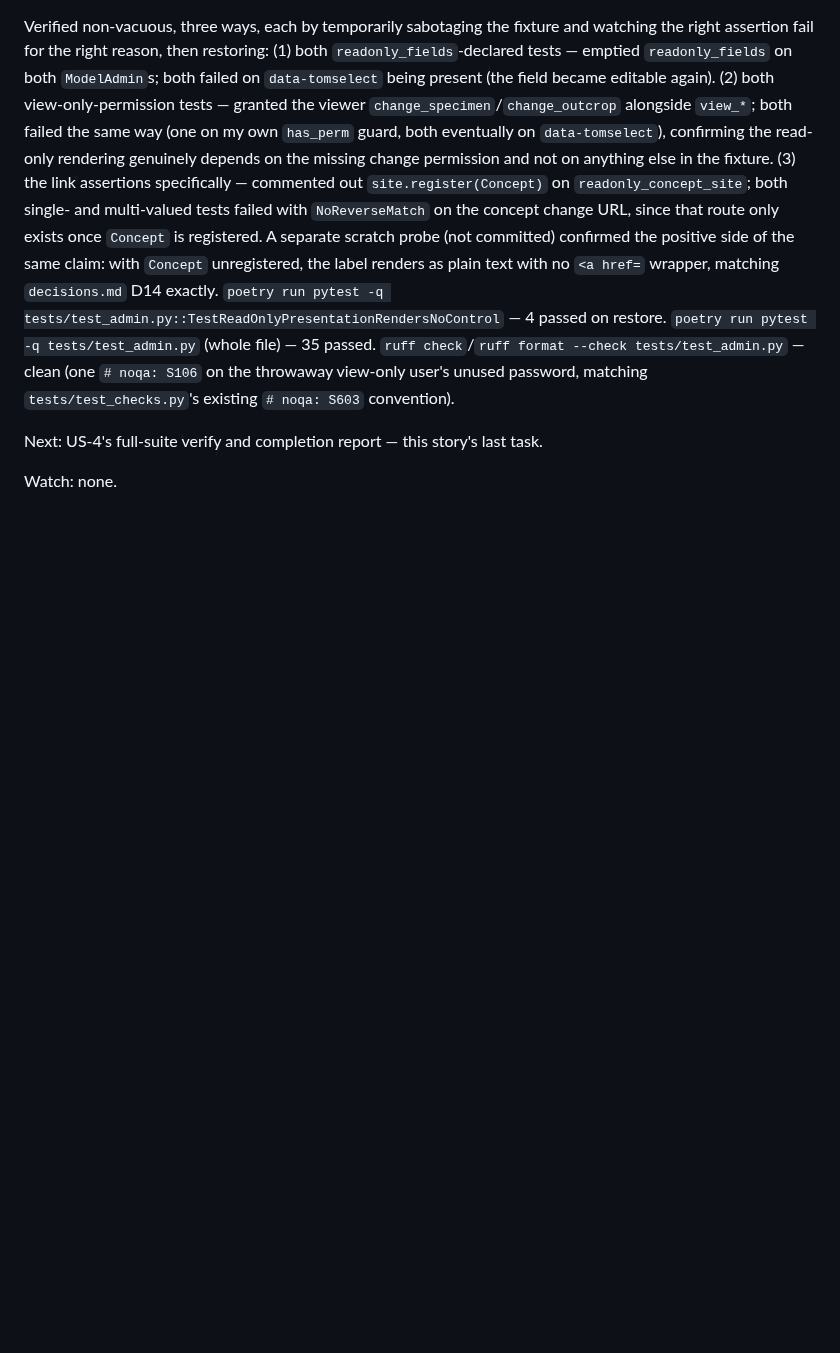
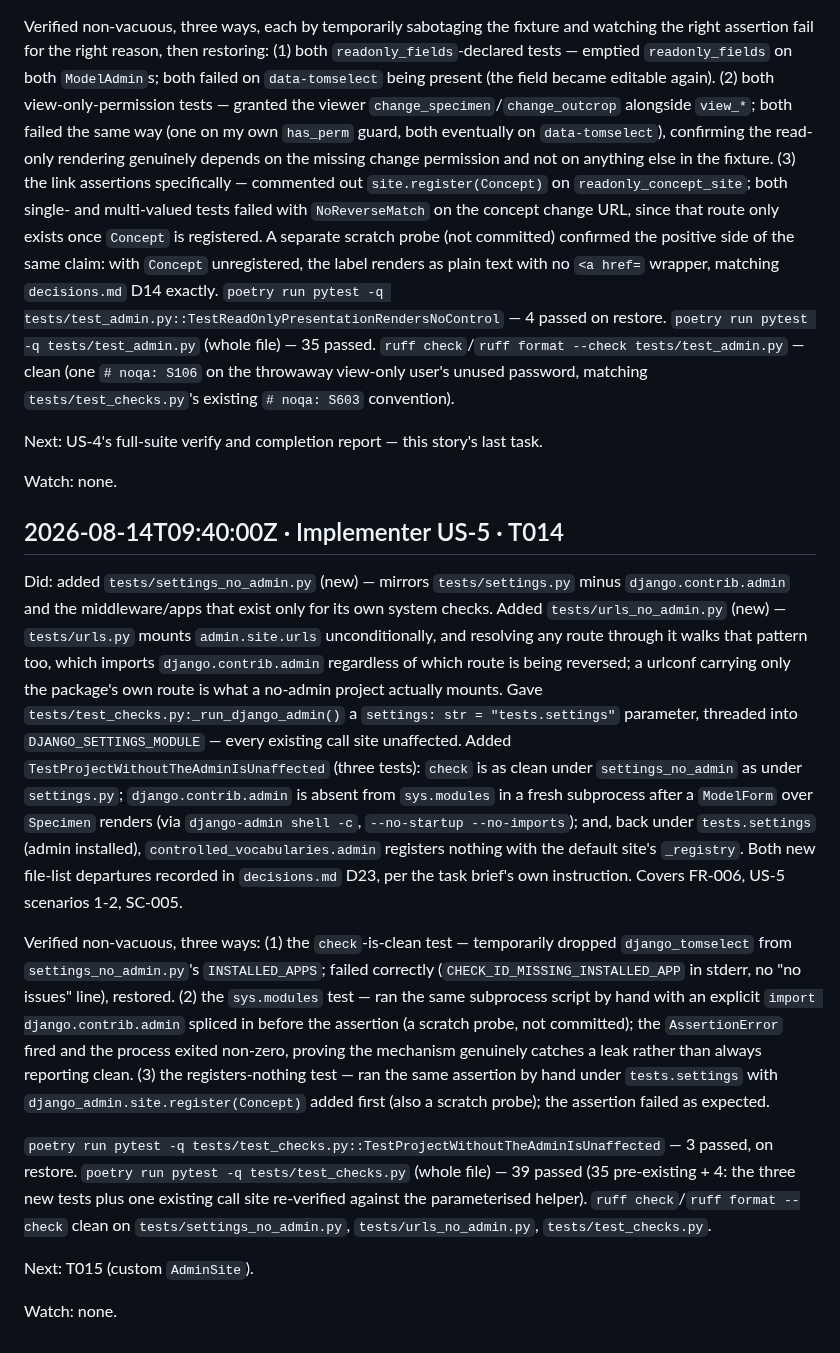
Before and after one commit to SamuelJennings/django-controlled-vocabularies, a Markdown page: specs/012-concept-selection-in-the-admin/progress.md, the part around the change. Drawn GitHub-style; blank space fills up the shorter version.

Commit message:
T014: record the progress.md entry
Missed in the T014 commit itself; adds the Did/Verified/Next entry for that task.

```diff
--- a/specs/012-concept-selection-in-the-admin/progress.md
+++ b/specs/012-concept-selection-in-the-admin/progress.md
@@ -382,3 +382,42 @@ unused password, matching `tests/test_checks.py`'s existing `# noqa: S603` conve
 Next: US-4's full-suite verify and completion report — this story's last task.
 
 Watch: none.
+
+## 2026-08-14T09:40:00Z · Implementer US-5 · T014
+
+Did: added `tests/settings_no_admin.py` (new) — mirrors `tests/settings.py` minus
+`django.contrib.admin` and the middleware/apps that exist only for its own system checks.
+Added `tests/urls_no_admin.py` (new) — `tests/urls.py` mounts `admin.site.urls`
+unconditionally, and resolving any route through it walks that pattern too, which imports
+`django.contrib.admin` regardless of which route is being reversed; a urlconf carrying only
+the package's own route is what a no-admin project actually mounts. Gave
+`tests/test_checks.py:_run_django_admin()` a `settings: str = "tests.settings"` parameter,
+threaded into `DJANGO_SETTINGS_MODULE` — every existing call site unaffected. Added
+`TestProjectWithoutTheAdminIsUnaffected` (three tests): `check` is as clean under
+`settings_no_admin` as under `settings.py`; `django.contrib.admin` is absent from
+`sys.modules` in a fresh subprocess after a `ModelForm` over `Specimen` renders (via
+`django-admin shell -c`, `--no-startup --no-imports`); and, back under `tests.settings`
+(admin installed), `controlled_vocabularies.admin` registers nothing with the default site's
+`_registry`. Both new file-list departures recorded in `decisions.md` D23, per the task
+brief's own instruction. Covers FR-006, US-5 scenarios 1-2, SC-005.
+
+Verified non-vacuous, three ways: (1) the `check`-is-clean test — temporarily dropped
+`django_tomselect` from `settings_no_admin.py`'s `INSTALLED_APPS`; failed correctly
+(`CHECK_ID_MISSING_INSTALLED_APP` in stderr, no "no issues" line), restored. (2) the
+`sys.modules` test — ran the same subprocess script by hand with an explicit
+`import django.contrib.admin` spliced in before the assertion (a scratch probe, not
+committed); the `AssertionError` fired and the process exited non-zero, proving the
+mechanism genuinely catches a leak rather than always reporting clean. (3) the
+registers-nothing test — ran the same assertion by hand under `tests.settings` with
+`django_admin.site.register(Concept)` added first (also a scratch probe); the assertion
+failed as expected.
+
+`poetry run pytest -q tests/test_checks.py::TestProjectWithoutTheAdminIsUnaffected` — 3
+passed, on restore. `poetry run pytest -q tests/test_checks.py` (whole file) — 39 passed
+(35 pre-existing + 4: the three new tests plus one existing call site re-verified against
+the parameterised helper). `ruff check`/`ruff format --check` clean on
+`tests/settings_no_admin.py`, `tests/urls_no_admin.py`, `tests/test_checks.py`.
+
+Next: T015 (custom `AdminSite`).
+
+Watch: none.
```
